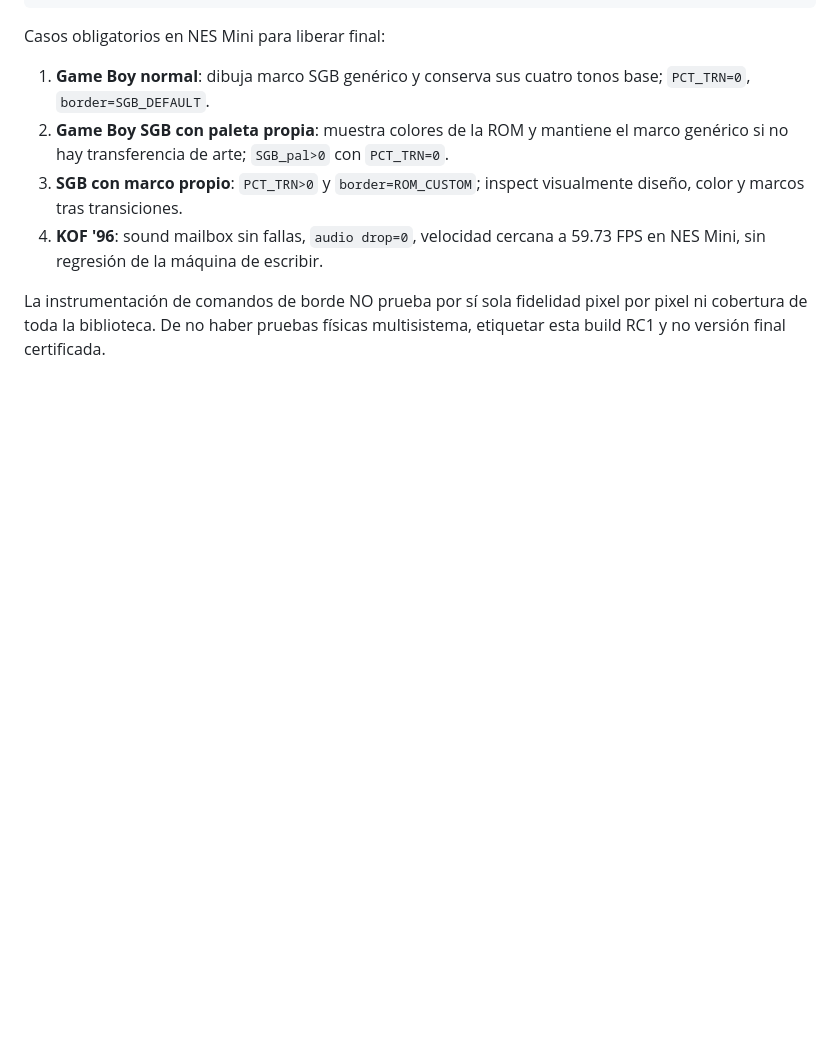
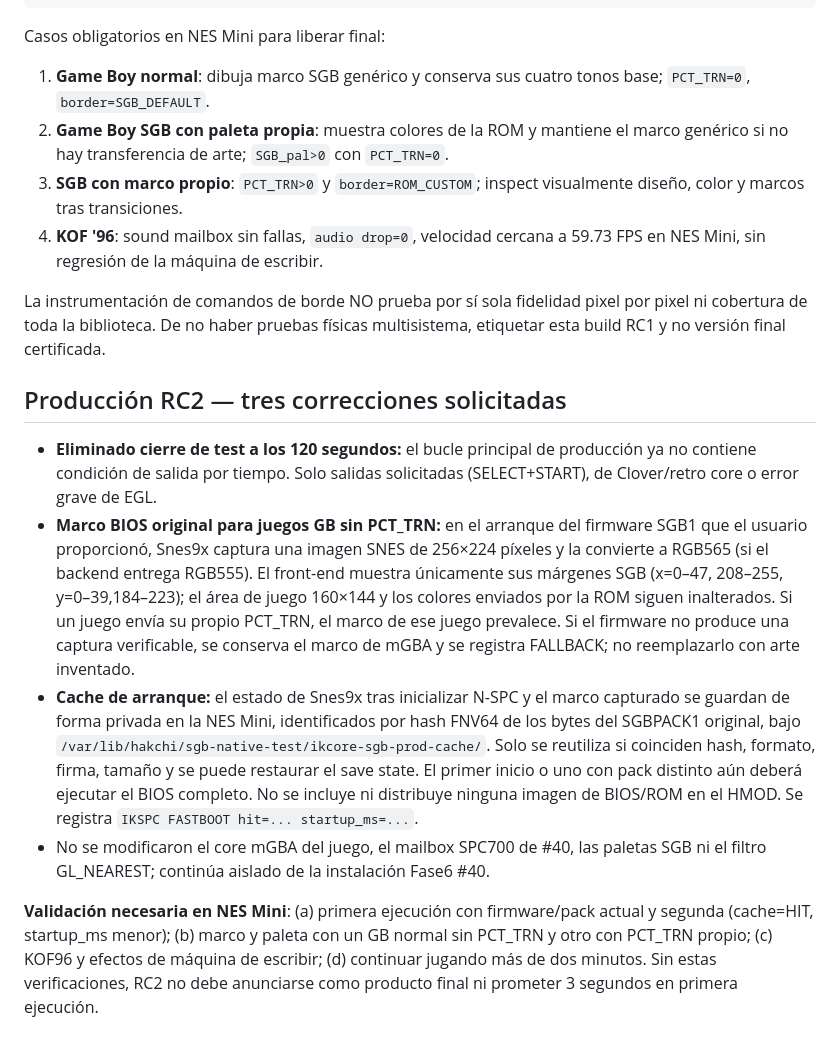
Before and after one commit to rulesnine/supergameboy.sfc, a Markdown page: docs/IKCORE_SGB_PRODUCCION_RC1.md, the part around the change. Rendered like a GitHub page; blank space fills up the shorter version.

Commit message:
docs(production): explain boot-state caching cold-start limit, BIOS captured border and removal of 120s timeout

```diff
--- a/docs/IKCORE_SGB_PRODUCCION_RC1.md
+++ b/docs/IKCORE_SGB_PRODUCCION_RC1.md
@@ -55,3 +55,12 @@ Casos obligatorios en NES Mini para liberar final:
 4. **KOF '96**: sound mailbox sin fallas, `audio drop=0`, velocidad cercana a 59.73 FPS en NES Mini, sin regresión de la máquina de escribir.
 
 La instrumentación de comandos de borde NO prueba por sí sola fidelidad pixel por pixel ni cobertura de toda la biblioteca. De no haber pruebas físicas multisistema, etiquetar esta build RC1 y no versión final certificada.
+
+## Producción RC2 — tres correcciones solicitadas
+
+- **Eliminado cierre de test a los 120 segundos:** el bucle principal de producción ya no contiene condición de salida por tiempo. Solo salidas solicitadas (SELECT+START), de Clover/retro core o error grave de EGL.
+- **Marco BIOS original para juegos GB sin PCT_TRN:** en el arranque del firmware SGB1 que el usuario proporcionó, Snes9x captura una imagen SNES de 256×224 píxeles y la convierte a RGB565 (si el backend entrega RGB555). El front-end muestra únicamente sus márgenes SGB (x=0–47, 208–255, y=0–39,184–223); el área de juego 160×144 y los colores enviados por la ROM siguen inalterados. Si un juego envía su propio PCT_TRN, el marco de ese juego prevalece. Si el firmware no produce una captura verificable, se conserva el marco de mGBA y se registra FALLBACK; no reemplazarlo con arte inventado.
+- **Cache de arranque:** el estado de Snes9x tras inicializar N-SPC y el marco capturado se guardan de forma privada en la NES Mini, identificados por hash FNV64 de los bytes del SGBPACK1 original, bajo `/var/lib/hakchi/sgb-native-test/ikcore-sgb-prod-cache/`. Solo se reutiliza si coinciden hash, formato, firma, tamaño y se puede restaurar el save state. El primer inicio o uno con pack distinto aún deberá ejecutar el BIOS completo. No se incluye ni distribuye ninguna imagen de BIOS/ROM en el HMOD. Se registra `IKSPC FASTBOOT hit=... startup_ms=...`.
+- No se modificaron el core mGBA del juego, el mailbox SPC700 de #40, las paletas SGB ni el filtro GL_NEAREST; continúa aislado de la instalación Fase6 #40.
+
+**Validación necesaria en NES Mini**: (a) primera ejecución con firmware/pack actual y segunda (cache=HIT, startup_ms menor); (b) marco y paleta con un GB normal sin PCT_TRN y otro con PCT_TRN propio; (c) KOF96 y efectos de máquina de escribir; (d) continuar jugando más de dos minutos. Sin estas verificaciones, RC2 no debe anunciarse como producto final ni prometer 3 segundos en primera ejecución.
```
